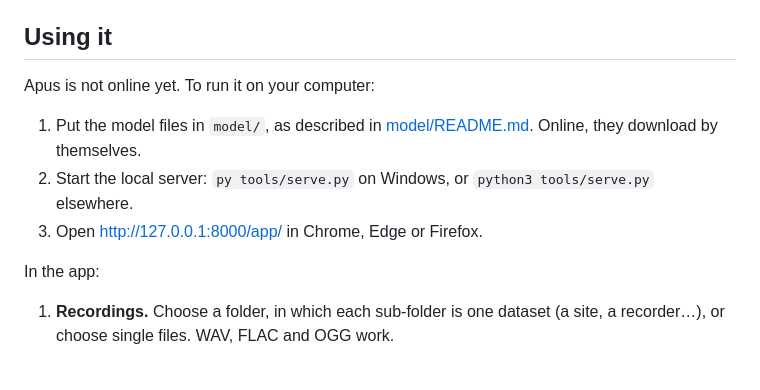
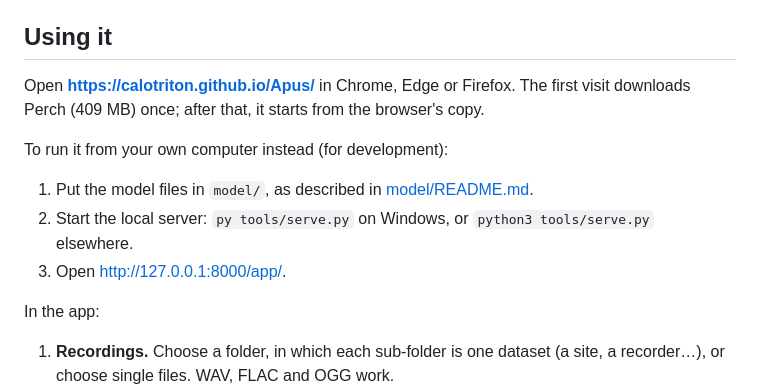
Before and after one commit to Calotriton/Apus, a Markdown page: README.md, the part around the change. GitHub-like rendering; blank space fills up the shorter version.

Commit message:
Update README.md to clarify usage instructions and local setup process

```diff
--- a/README.md
+++ b/README.md
@@ -6,11 +6,13 @@ Apus does what the notebook `perch_all_in_one` does, and gives the same results
 
 ## Using it
 
-Apus is not online yet. To run it on your computer:
+Open **<https://calotriton.github.io/Apus/>** in Chrome, Edge or Firefox. The first visit downloads Perch (409 MB) once; after that, it starts from the browser's copy.
 
-1. Put the model files in `model/`, as described in [model/README.md](model/README.md). Online, they download by themselves.
+To run it from your own computer instead (for development):
+
+1. Put the model files in `model/`, as described in [model/README.md](model/README.md).
 2. Start the local server: `py tools/serve.py` on Windows, or `python3 tools/serve.py` elsewhere.
-3. Open <http://127.0.0.1:8000/app/> in Chrome, Edge or Firefox.
+3. Open <http://127.0.0.1:8000/app/>.
 
 In the app:
 
```
